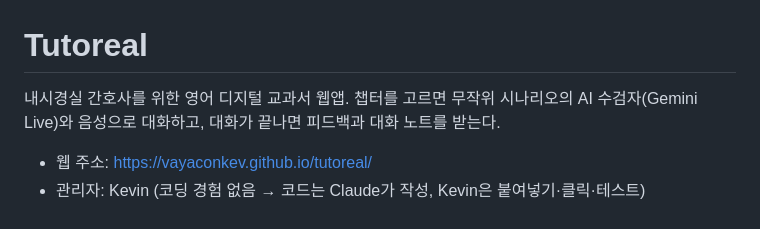
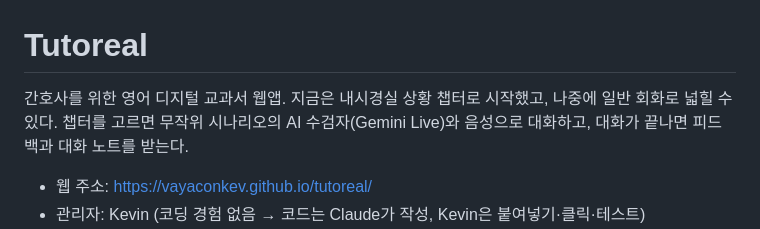
Before and after one commit to VayaConKev/tutoreal, a Markdown page: README.md, the part around the change. GitHub-like rendering.

Commit message:
문서: README 첫 문장에서 내시경실 빼기

```diff
--- a/README.md
+++ b/README.md
@@ -1,6 +1,6 @@
 # Tutoreal
 
-내시경실 간호사를 위한 영어 디지털 교과서 웹앱.
+간호사를 위한 영어 디지털 교과서 웹앱. 지금은 내시경실 상황 챕터로 시작했고, 나중에 일반 회화로 넓힐 수 있다.
 챕터를 고르면 무작위 시나리오의 AI 수검자(Gemini Live)와 음성으로 대화하고,
 대화가 끝나면 피드백과 대화 노트를 받는다.
 
```
